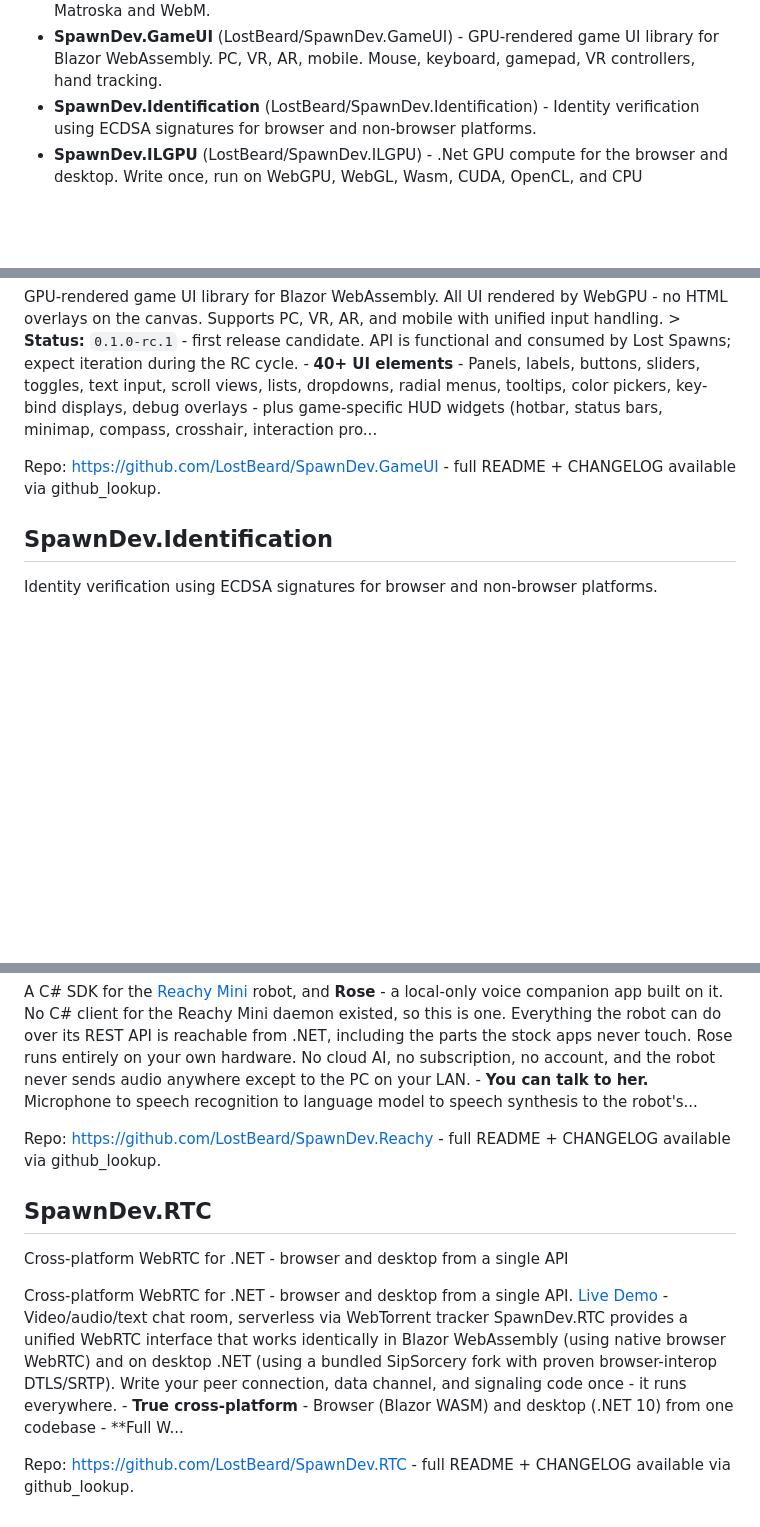
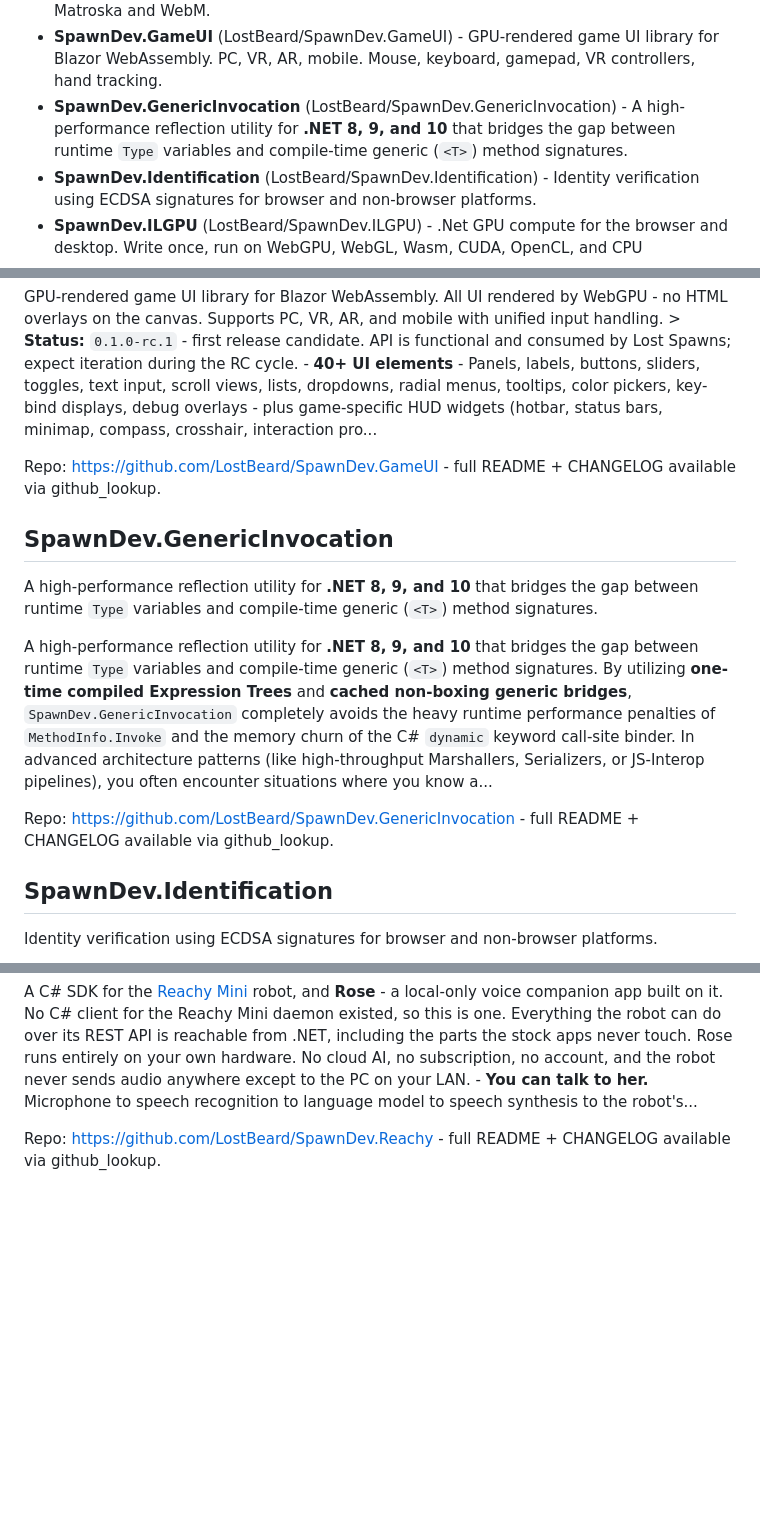
Before and after one commit to LostBeard/SpawnDev.AI, a Markdown page: spawndev-index.md, 3 parts joined by grey strips. Drawn GitHub-style; blank space fills up the shorter version.

Commit message:
chore: refresh spawndev-index.md [skip ci]

```diff
--- a/spawndev-index.md
+++ b/spawndev-index.md
@@ -43,6 +43,7 @@ file, call github_lookup with its repo name (and optional path).
 - **SpawnDev.Cronos** (LostBeard/SpawnDev.Cronos) - A cron based timer for .Net
 - **SpawnDev.EBML** (LostBeard/SpawnDev.EBML) - An extendable .Net library for reading and writing Extensible Binary Meta Language (aka EBML) documents. Includes schema for Matroska and WebM.
 - **SpawnDev.GameUI** (LostBeard/SpawnDev.GameUI) - GPU-rendered game UI library for Blazor WebAssembly. PC, VR, AR, mobile. Mouse, keyboard, gamepad, VR controllers, hand tracking.
+- **SpawnDev.GenericInvocation** (LostBeard/SpawnDev.GenericInvocation) - A high-performance reflection utility for **.NET 8, 9, and 10** that bridges the gap between runtime `Type` variables and compile-time generic (`<T>`) method signatures.
 - **SpawnDev.Identification** (LostBeard/SpawnDev.Identification) - Identity verification using ECDSA signatures for browser and non-browser platforms.
 - **SpawnDev.ILGPU** (LostBeard/SpawnDev.ILGPU) - .Net GPU compute for the browser and desktop. Write once, run on WebGPU, WebGL, Wasm, CUDA, OpenCL, and CPU
 - **SpawnDev.ILGPU.ML** (LostBeard/SpawnDev.ILGPU.ML) - Hardware-agnostic machine learning infrastructure for .NET. Implements high-performance neural network layers in C# that are transpiled to run on WebGPU, CUDA, OpenCL, WebGL, CPU, and Wasm via SpawnDev.ILGPU. Optimized for Blazor WebAssembly and native GPU execution.
@@ -498,6 +498,13 @@ GPU-rendered game UI library for Blazor WebAssembly. All UI rendered by WebGPU -
 
 Repo: https://github.com/LostBeard/SpawnDev.GameUI - full README + CHANGELOG available via github_lookup.
 
+## SpawnDev.GenericInvocation
+A high-performance reflection utility for **.NET 8, 9, and 10** that bridges the gap between runtime `Type` variables and compile-time generic (`<T>`) method signatures.
+
+A high-performance reflection utility for **.NET 8, 9, and 10** that bridges the gap between runtime `Type` variables and compile-time generic (`<T>`) method signatures.  By utilizing **one-time compiled Expression Trees** and **cached non-boxing generic bridges**, `SpawnDev.GenericInvocation` completely avoids the heavy runtime performance penalties of `MethodInfo.Invoke` and the memory churn of the C# `dynamic` keyword call-site binder.   In advanced architecture patterns (like high-throughput Marshallers, Serializers, or JS-Interop pipelines), you often encounter situations where you know a...
+
+Repo: https://github.com/LostBeard/SpawnDev.GenericInvocation - full README + CHANGELOG available via github_lookup.
+
 ## SpawnDev.Identification
 Identity verification using ECDSA signatures for browser and non-browser platforms.
 
@@ -553,10 +560,3 @@ A C# SDK for the Reachy Mini robot, and Rose - a local-only voice companion app
 A C# SDK for the [Reachy Mini](https://www.pollen-robotics.com/reachy-mini/) robot, and **Rose** - a local-only voice companion app built on it.  No C# client for the Reachy Mini daemon existed, so this is one. Everything the robot can do over its REST API is reachable from .NET, including the parts the stock apps never touch.  Rose runs entirely on your own hardware. No cloud AI, no subscription, no account, and the robot never sends audio anywhere except to the PC on your LAN.     - **You can talk to her.** Microphone to speech recognition to language model to speech synthesis to the robot's...
 
 Repo: https://github.com/LostBeard/SpawnDev.Reachy - full README + CHANGELOG available via github_lookup.
-
-## SpawnDev.RTC
-Cross-platform WebRTC for .NET - browser and desktop from a single API
-
-Cross-platform WebRTC for .NET - browser and desktop from a single API.  [Live Demo](https://lostbeard.github.io/SpawnDev.RTC/) - Video/audio/text chat room, serverless via WebTorrent tracker  SpawnDev.RTC provides a unified WebRTC interface that works identically in Blazor WebAssembly (using native browser WebRTC) and on desktop .NET (using a bundled SipSorcery fork with proven browser-interop DTLS/SRTP). Write your peer connection, data channel, and signaling code once - it runs everywhere.   - **True cross-platform** - Browser (Blazor WASM) and desktop (.NET 10) from one codebase - **Full W...
-
-Repo: https://github.com/LostBeard/SpawnDev.RTC - full README + CHANGELOG available via github_lookup.
```
Also changed, not shown: other parts of spawndev-index.md (+0 -1 lines).
